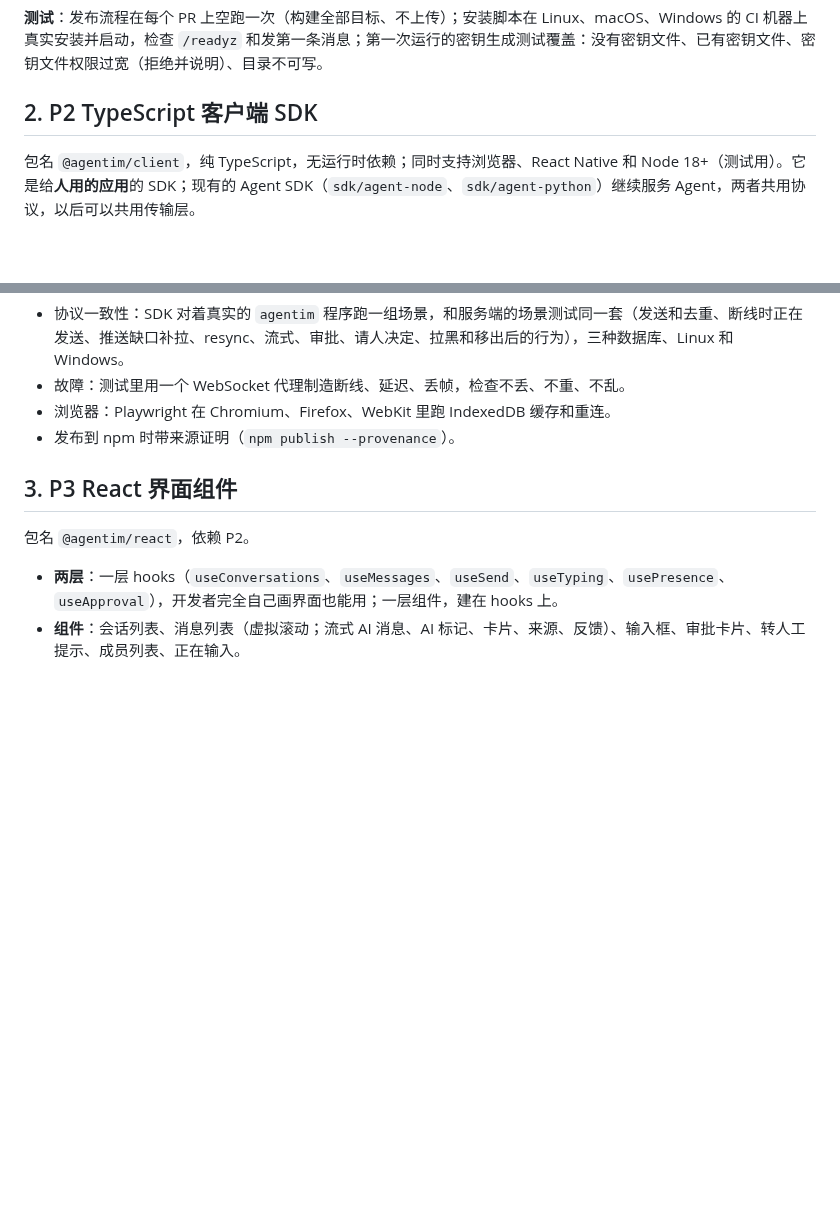
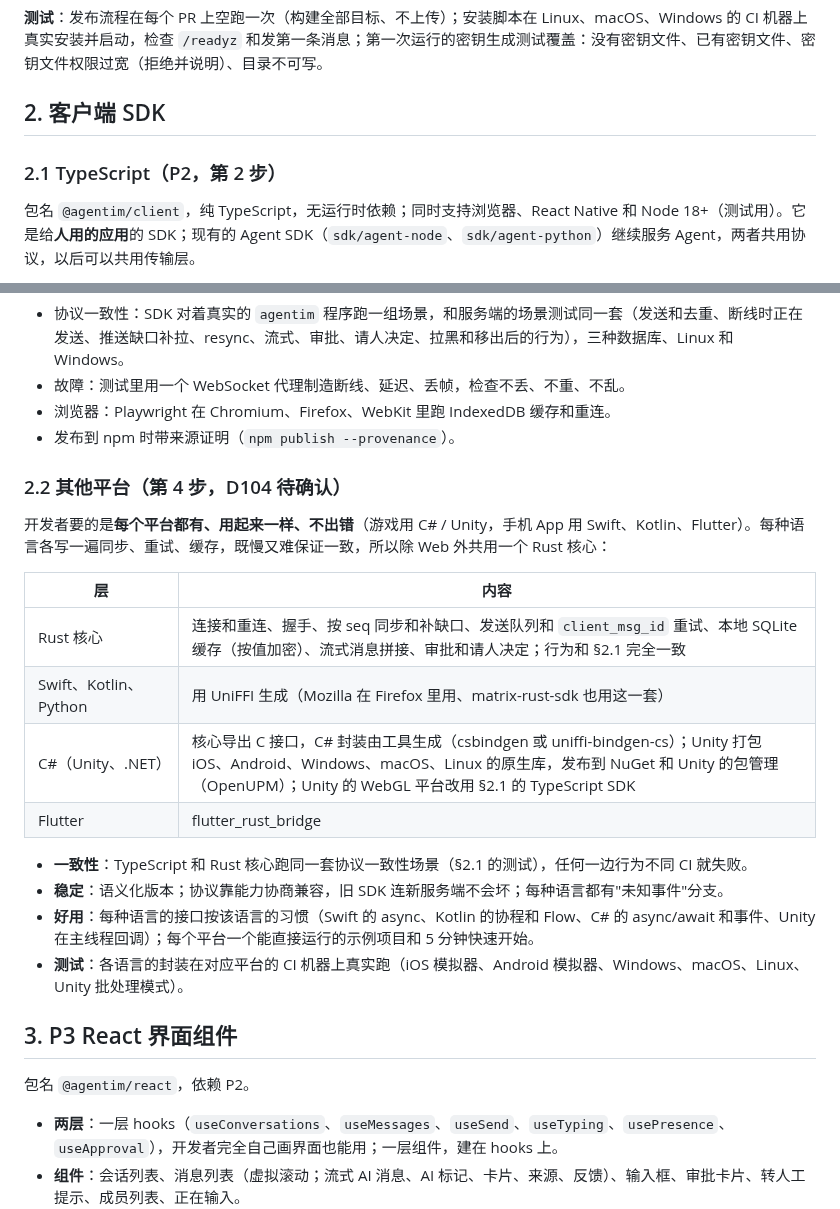
Before and after one commit to wmkrfjnwvb-svg/agentim, a Markdown page: docs/12-developer-experience.md, 2 parts joined by grey strips. Drawn GitHub-style; blank space fills up the shorter version.

```diff
--- a/docs/12-developer-experience.md
+++ b/docs/12-developer-experience.md
@@ -36,7 +36,9 @@ agentim                                    # 打开 http://127.0.0.1:8080
 
 **测试**：发布流程在每个 PR 上空跑一次（构建全部目标、不上传）；安装脚本在 Linux、macOS、Windows 的 CI 机器上真实安装并启动，检查 `/readyz` 和发第一条消息；第一次运行的密钥生成测试覆盖：没有密钥文件、已有密钥文件、密钥文件权限过宽（拒绝并说明）、目录不可写。
 
-## 2. P2 TypeScript 客户端 SDK
+## 2. 客户端 SDK
+
+### 2.1 TypeScript（P2，第 2 步）
 
 包名 `@agentim/client`，纯 TypeScript，无运行时依赖；同时支持浏览器、React Native 和 Node 18+（测试用）。它是给**人用的应用**的 SDK；现有的 Agent SDK（`sdk/agent-node`、`sdk/agent-python`）继续服务 Agent，两者共用协议，以后可以共用传输层。
 
@@ -61,6 +63,22 @@ agentim                                    # 打开 http://127.0.0.1:8080
 - 故障：测试里用一个 WebSocket 代理制造断线、延迟、丢帧，检查不丢、不重、不乱。
 - 浏览器：Playwright 在 Chromium、Firefox、WebKit 里跑 IndexedDB 缓存和重连。
 - 发布到 npm 时带来源证明（`npm publish --provenance`）。
+
+### 2.2 其他平台（第 4 步，D104 待确认）
+
+开发者要的是**每个平台都有、用起来一样、不出错**（游戏用 C# / Unity，手机 App 用 Swift、Kotlin、Flutter）。每种语言各写一遍同步、重试、缓存，既慢又难保证一致，所以除 Web 外共用一个 Rust 核心：
+
+| 层 | 内容 |
+|---|---|
+| Rust 核心 | 连接和重连、握手、按 seq 同步和补缺口、发送队列和 `client_msg_id` 重试、本地 SQLite 缓存（按值加密）、流式消息拼接、审批和请人决定；行为和 §2.1 完全一致 |
+| Swift、Kotlin、Python | 用 UniFFI 生成（Mozilla 在 Firefox 里用、matrix-rust-sdk 也用这一套） |
+| C#（Unity、.NET） | 核心导出 C 接口，C# 封装由工具生成（csbindgen 或 uniffi-bindgen-cs）；Unity 打包 iOS、Android、Windows、macOS、Linux 的原生库，发布到 NuGet 和 Unity 的包管理（OpenUPM）；Unity 的 WebGL 平台改用 §2.1 的 TypeScript SDK |
+| Flutter | flutter_rust_bridge |
+
+- **一致性**：TypeScript 和 Rust 核心跑同一套协议一致性场景（§2.1 的测试），任何一边行为不同 CI 就失败。
+- **稳定**：语义化版本；协议靠能力协商兼容，旧 SDK 连新服务端不会坏；每种语言都有"未知事件"分支。
+- **好用**：每种语言的接口按该语言的习惯（Swift 的 async、Kotlin 的协程和 Flow、C# 的 async/await 和事件、Unity 在主线程回调）；每个平台一个能直接运行的示例项目和 5 分钟快速开始。
+- **测试**：各语言的封装在对应平台的 CI 机器上真实跑（iOS 模拟器、Android 模拟器、Windows、macOS、Linux、Unity 批处理模式）。
 
 ## 3. P3 React 界面组件
 
```
Also changed, not shown: docs/06-plan.md (+10 -10 lines).
